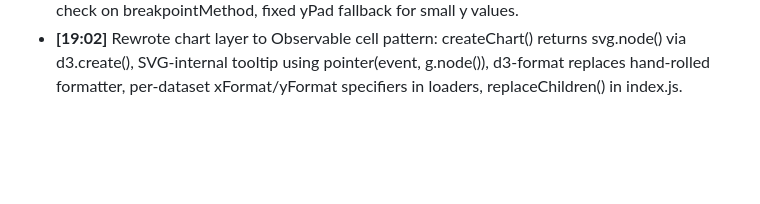
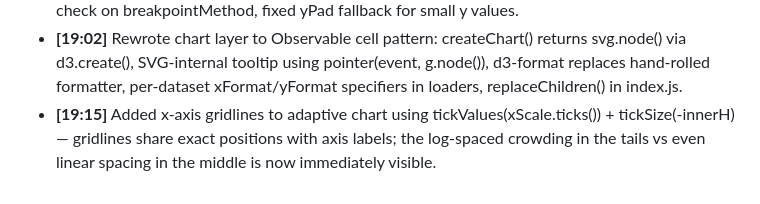
Before and after one commit to gorillabiscuit/d3-bilog-scale, a Markdown page: DEVLOG.md, the part around the change. Drawn GitHub-style; blank space fills up the shorter version.

Commit message:
DEVLOG: gridlines

```diff
--- a/DEVLOG.md
+++ b/DEVLOG.md
@@ -20,3 +20,4 @@ Decision log for the article. Timestamped one-liners only.
 - **[18:35]** Set MIN_GAP=72px for adaptive scale tick post-filter — at 1150px inner width the 48px threshold still allowed 17 ticks in the dense cluster region; 72px brings it down to ~11.
 - **[18:47]** D3 idiom audit: found 7 issues — removed unused pointer import, switched SVG to viewBox+CSS sizing, replaced container.id-based clipPath ids with an incrementing counter, added ResizeObserver with 120ms debounce, added scale.type='adaptive' to replace duck-type check on breakpointMethod, fixed yPad fallback for small y values.
 - **[19:02]** Rewrote chart layer to Observable cell pattern: createChart() returns svg.node() via d3.create(), SVG-internal tooltip using pointer(event, g.node()), d3-format replaces hand-rolled formatter, per-dataset xFormat/yFormat specifiers in loaders, replaceChildren() in index.js.
+- **[19:15]** Added x-axis gridlines to adaptive chart using tickValues(xScale.ticks()) + tickSize(-innerH) — gridlines share exact positions with axis labels; the log-spaced crowding in the tails vs even linear spacing in the middle is now immediately visible.
```
